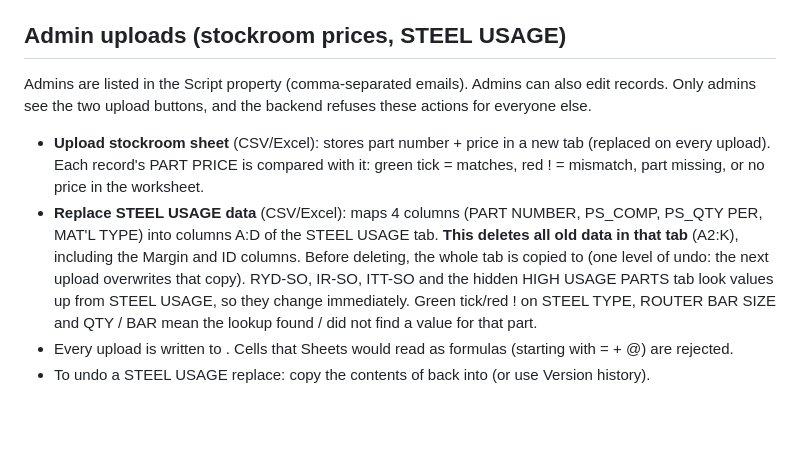
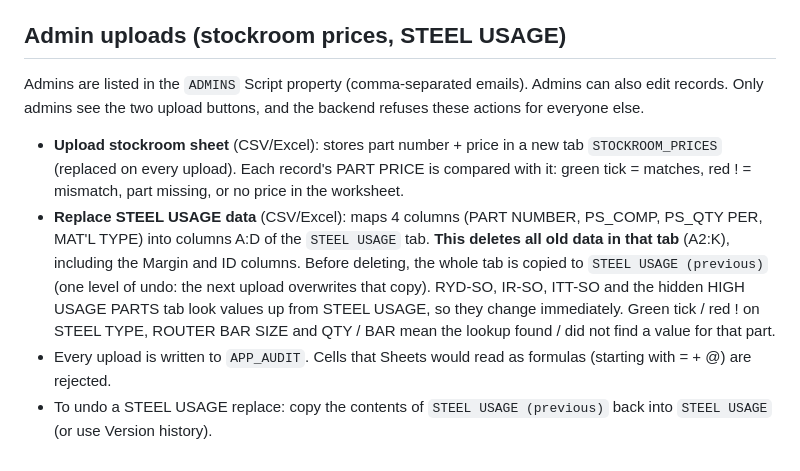
Before and after one commit to ichbinsakib/ryd-so-tracker, a Markdown page: docs/05-operations.md, the part around the change. Drawn GitHub-style; blank space fills up the shorter version.

```diff
--- a/docs/05-operations.md
+++ b/docs/05-operations.md
@@ -25,8 +25,8 @@ The Apps Script project was created by pasting the files from `backend/` into th
 Note: the editor copy has comments stripped, so the repo is the source of truth. Switch to `clasp` (docs/03) to automate this.
 
 ## Admin uploads (stockroom prices, STEEL USAGE)
-Admins are listed in the  Script property (comma-separated emails). Admins can also edit records. Only admins see the two upload buttons, and the backend refuses these actions for everyone else.
-- **Upload stockroom sheet** (CSV/Excel): stores part number + price in a new tab  (replaced on every upload). Each record's PART PRICE is compared with it: green tick = matches, red ! = mismatch, part missing, or no price in the worksheet.
-- **Replace STEEL USAGE data** (CSV/Excel): maps 4 columns (PART NUMBER, PS_COMP, PS_QTY PER, MAT'L TYPE) into columns A:D of the STEEL USAGE tab. **This deletes all old data in that tab** (A2:K), including the Margin and ID columns. Before deleting, the whole tab is copied to  (one level of undo: the next upload overwrites that copy). RYD-SO, IR-SO, ITT-SO and the hidden HIGH USAGE PARTS tab look values up from STEEL USAGE, so they change immediately. Green tick/red ! on STEEL TYPE, ROUTER BAR SIZE and QTY / BAR mean the lookup found / did not find a value for that part.
-- Every upload is written to . Cells that Sheets would read as formulas (starting with = + @) are rejected.
-- To undo a STEEL USAGE replace: copy the contents of  back into  (or use Version history).
+Admins are listed in the `ADMINS` Script property (comma-separated emails). Admins can also edit records. Only admins see the two upload buttons, and the backend refuses these actions for everyone else.
+- **Upload stockroom sheet** (CSV/Excel): stores part number + price in a new tab `STOCKROOM_PRICES` (replaced on every upload). Each record's PART PRICE is compared with it: green tick = matches, red ! = mismatch, part missing, or no price in the worksheet.
+- **Replace STEEL USAGE data** (CSV/Excel): maps 4 columns (PART NUMBER, PS_COMP, PS_QTY PER, MAT'L TYPE) into columns A:D of the `STEEL USAGE` tab. **This deletes all old data in that tab** (A2:K), including the Margin and ID columns. Before deleting, the whole tab is copied to `STEEL USAGE (previous)` (one level of undo: the next upload overwrites that copy). RYD-SO, IR-SO, ITT-SO and the hidden HIGH USAGE PARTS tab look values up from STEEL USAGE, so they change immediately. Green tick / red ! on STEEL TYPE, ROUTER BAR SIZE and QTY / BAR mean the lookup found / did not find a value for that part.
+- Every upload is written to `APP_AUDIT`. Cells that Sheets would read as formulas (starting with = + @) are rejected.
+- To undo a STEEL USAGE replace: copy the contents of `STEEL USAGE (previous)` back into `STEEL USAGE` (or use Version history).
```
Also changed, not shown: docs/STATUS.md (+6 -6 lines).
